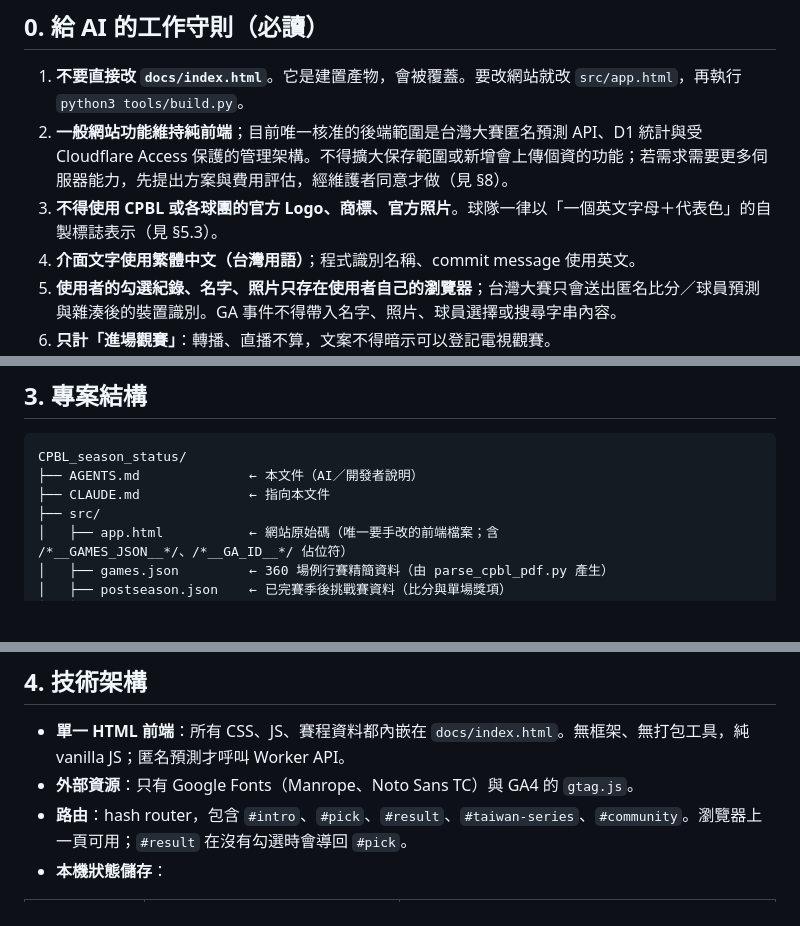
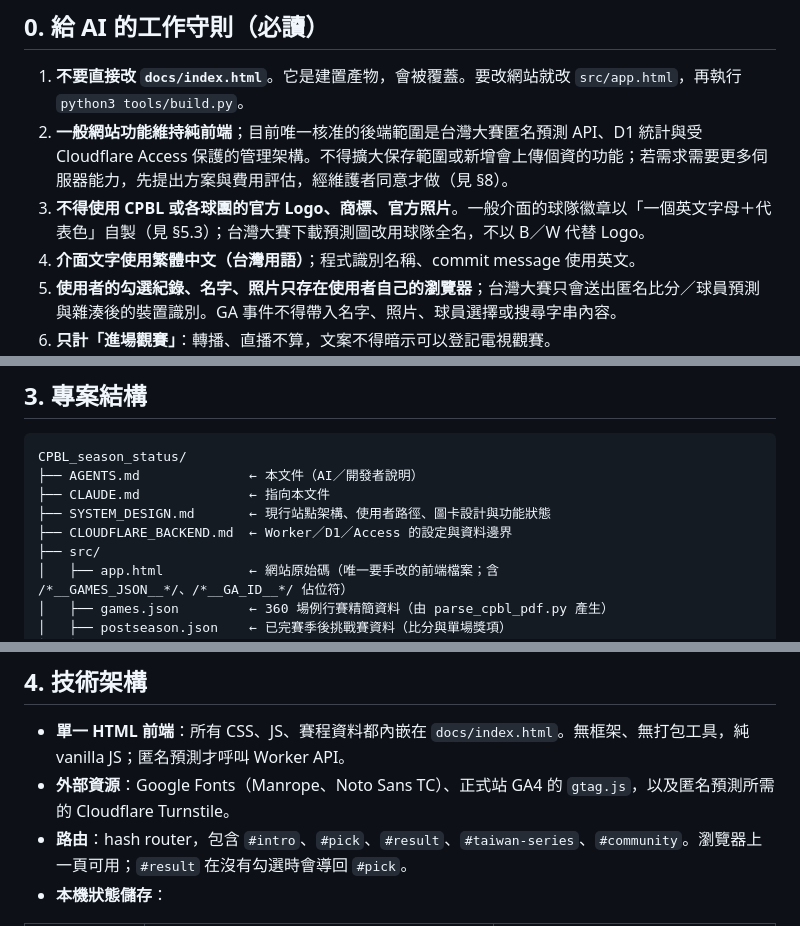
Before and after one commit to UntitledHotdag/CPBL_season_status, a Markdown page: AGENTS.md, 3 parts joined by grey strips. GitHub-like rendering; blank space fills up the shorter version.

```diff
--- a/AGENTS.md
+++ b/AGENTS.md
@@ -10,7 +10,7 @@
 
 1. **不要直接改 `docs/index.html`**。它是建置產物，會被覆蓋。要改網站就改 `src/app.html`，再執行 `python3 tools/build.py`。
 2. **一般網站功能維持純前端**；目前唯一核准的後端範圍是台灣大賽匿名預測 API、D1 統計與受 Cloudflare Access 保護的管理架構。不得擴大保存範圍或新增會上傳個資的功能；若需求需要更多伺服器能力，先提出方案與費用評估，經維護者同意才做（見 §8）。
-3. **不得使用 CPBL 或各球團的官方 Logo、商標、官方照片**。球隊一律以「一個英文字母＋代表色」的自製標誌表示（見 §5.3）。
+3. **不得使用 CPBL 或各球團的官方 Logo、商標、官方照片**。一般介面的球隊徽章以「一個英文字母＋代表色」自製（見 §5.3）；台灣大賽下載預測圖改用球隊全名，不以 B／W 代替 Logo。
 4. **介面文字使用繁體中文（台灣用語）**；程式識別名稱、commit message 使用英文。
 5. **使用者的勾選紀錄、名字、照片只存在使用者自己的瀏覽器**；台灣大賽只會送出匿名比分／球員預測與雜湊後的裝置識別。GA 事件不得帶入名字、照片、球員選擇或搜尋字串內容。
 6. **只計「進場觀賽」**：轉播、直播不算，文案不得暗示可以登記電視觀賽。
@@ -57,6 +57,8 @@
 CPBL_season_status/
 ├── AGENTS.md              ← 本文件（AI／開發者說明）
 ├── CLAUDE.md              ← 指向本文件
+├── SYSTEM_DESIGN.md       ← 現行站點架構、使用者路徑、圖卡設計與功能狀態
+├── CLOUDFLARE_BACKEND.md  ← Worker／D1／Access 的設定與資料邊界
 ├── src/
 │   ├── app.html           ← 網站原始碼（唯一要手改的前端檔案；含 /*__GAMES_JSON__*/、/*__GA_ID__*/ 佔位符）
 │   ├── games.json         ← 360 場例行賽精簡資料（由 parse_cpbl_pdf.py 產生）
@@ -89,7 +91,7 @@ CPBL_season_status/
 ## 4. 技術架構
 
 - **單一 HTML 前端**：所有 CSS、JS、賽程資料都內嵌在 `docs/index.html`。無框架、無打包工具，純 vanilla JS；匿名預測才呼叫 Worker API。
-- **外部資源**：只有 Google Fonts（Manrope、Noto Sans TC）與 GA4 的 `gtag.js`。
+- **外部資源**：Google Fonts（Manrope、Noto Sans TC）、正式站 GA4 的 `gtag.js`，以及匿名預測所需的 Cloudflare Turnstile。
 - **路由**：hash router，包含 `#intro`、`#pick`、`#result`、`#taiwan-series`、`#community`。瀏覽器上一頁可用；`#result` 在沒有勾選時會導回 `#pick`。
 - **本機狀態儲存**：
 
```
Also changed, not shown: other parts of AGENTS.md (+13 -2 lines), CLOUDFLARE_BACKEND.md (+5 -2 lines), SYSTEM_DESIGN.md (added, +69 -0 lines).
